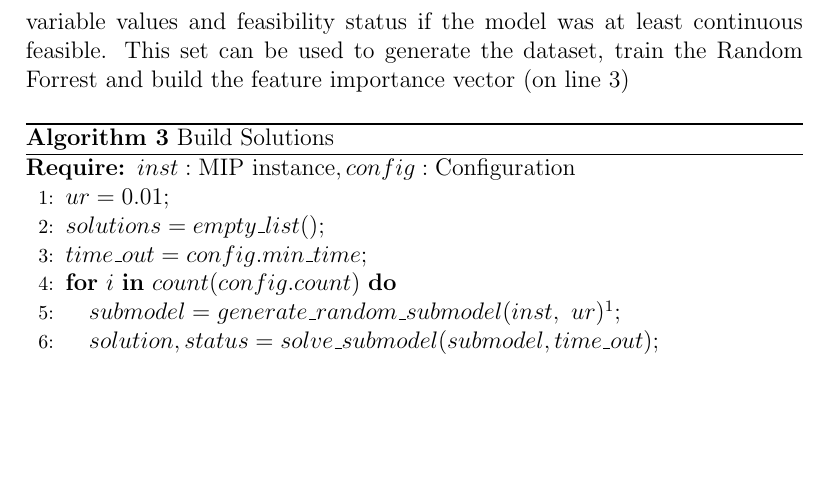
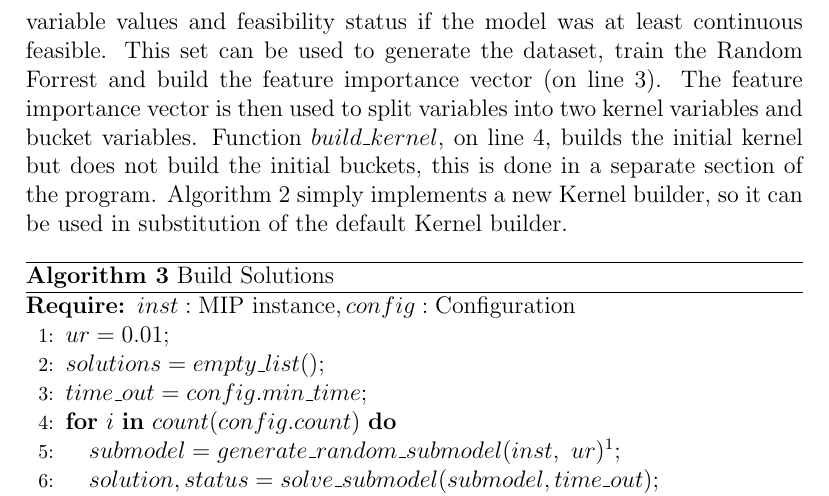
Before and after one commit to Optimization-Algorithms/Feature-Kernel, a LaTeX document (feature_kernel.tex, which reads algorithms/feature_kernel.tex): part of page 11 of 11, cut so that both start at the same text, the shorter picture padded with empty space. Compiled offline with pdfLaTeX.

Commit message:
add feature kernel algorithm description

```diff
--- a/algorithms/feature_kernel.tex
+++ b/algorithms/feature_kernel.tex
@@ -13,4 +13,7 @@
 \paragraph{Description} \Cref{algo:feature-kernel} shows an high-level description of the method. On line \ref{fk:line:init}
 \Cref{algo:feature-kernel} builds the initial solution set, see \Cref{algo:build-solutions} for the details. What metters here is
 that there is a list of submodels, with relative variable values and feasibility status if the model was at least continuous feasible. This
-set can be used to generate the dataset, train the Random Forrest and build the feature importance vector (on line \ref{fk:line:feature-importance})
+set can be used to generate the dataset, train the Random Forrest and build the feature importance vector (on line \ref{fk:line:feature-importance}).
+The feature importance vector is then used to split variables into two kernel variables and bucket variables. Function $build\_kernel$, on line \ref{fk:line:build-kernel},
+builds the initial kernel but does not build the initial buckets, this is done in a separate section of the program. \Cref{algo:feature-kernel} simply implements a
+new Kernel builder, so it can be used in substitution of the default Kernel builder.
```
Also changed, not shown: algorithms/feature_kernel.tex (2 more changed lines).
